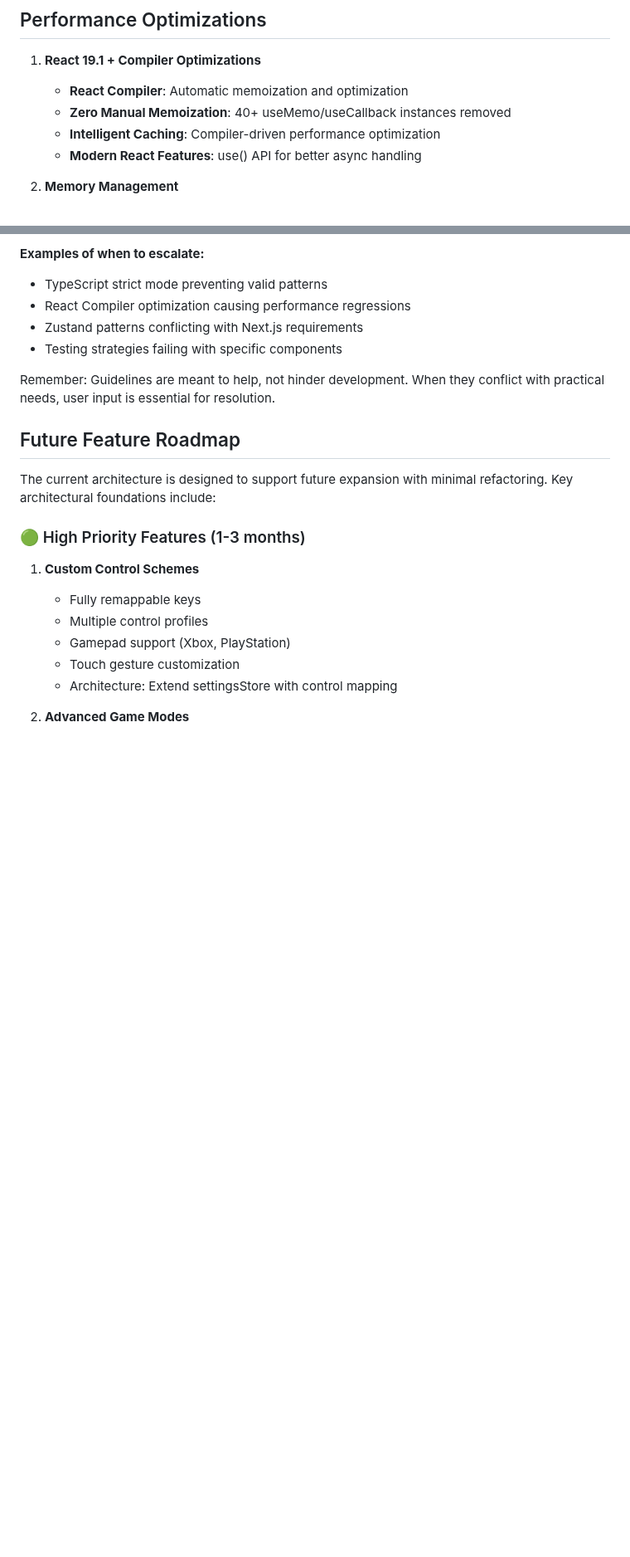
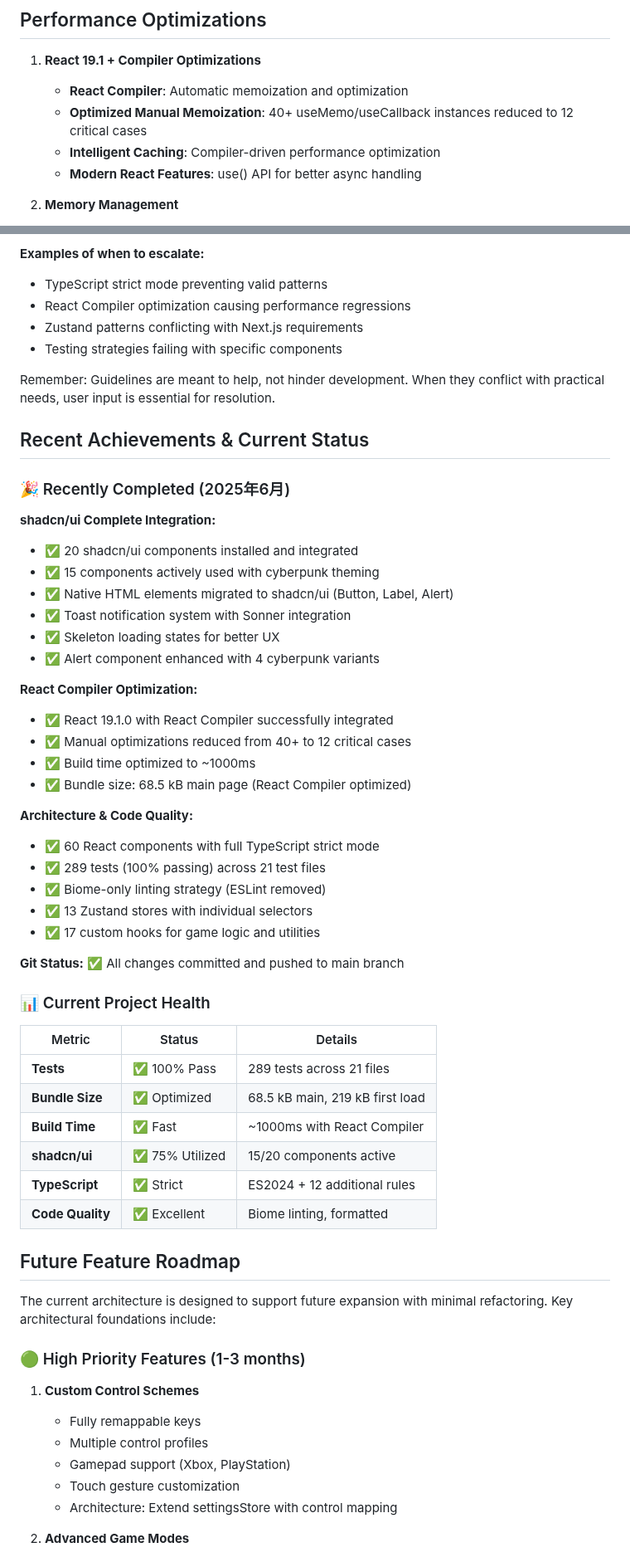
Before and after one commit to sakataka/tetris-game, a Markdown page: CLAUDE.md, 2 parts joined by grey strips. Shown at 83% size. Rendered like a GitHub page; blank space fills up the shorter version.

```diff
--- a/CLAUDE.md
+++ b/CLAUDE.md
@@ -437,7 +517,7 @@ pnpm test --ui             # Run with Vitest UI
 1. **React 19.1 + Compiler Optimizations**
 
    - **React Compiler**: Automatic memoization and optimization
-   - **Zero Manual Memoization**: 40+ useMemo/useCallback instances removed
+   - **Optimized Manual Memoization**: 40+ useMemo/useCallback instances reduced to 12 critical cases
    - **Intelligent Caching**: Compiler-driven performance optimization
    - **Modern React Features**: use() API for better async handling
 
@@ -620,6 +700,44 @@ The i18n system uses two complementary stores:
 - Testing strategies failing with specific components
 
 Remember: Guidelines are meant to help, not hinder development. When they conflict with practical needs, user input is essential for resolution.
+
+## Recent Achievements & Current Status
+
+### 🎉 Recently Completed (2025年6月)
+
+**shadcn/ui Complete Integration:**
+- ✅ 20 shadcn/ui components installed and integrated
+- ✅ 15 components actively used with cyberpunk theming
+- ✅ Native HTML elements migrated to shadcn/ui (Button, Label, Alert)
+- ✅ Toast notification system with Sonner integration
+- ✅ Skeleton loading states for better UX
+- ✅ Alert component enhanced with 4 cyberpunk variants
+
+**React Compiler Optimization:**
+- ✅ React 19.1.0 with React Compiler successfully integrated
+- ✅ Manual optimizations reduced from 40+ to 12 critical cases
+- ✅ Build time optimized to ~1000ms
+- ✅ Bundle size: 68.5 kB main page (React Compiler optimized)
+
+**Architecture & Code Quality:**
+- ✅ 60 React components with full TypeScript strict mode
+- ✅ 289 tests (100% passing) across 21 test files
+- ✅ Biome-only linting strategy (ESLint removed)
+- ✅ 13 Zustand stores with individual selectors
+- ✅ 17 custom hooks for game logic and utilities
+
+**Git Status:** ✅ All changes committed and pushed to main branch
+
+### 📊 Current Project Health
+
+| Metric | Status | Details |
+|--------|--------|---------|
+| **Tests** | ✅ 100% Pass | 289 tests across 21 files |
+| **Bundle Size** | ✅ Optimized | 68.5 kB main, 219 kB first load |
+| **Build Time** | ✅ Fast | ~1000ms with React Compiler |
+| **shadcn/ui** | ✅ 75% Utilized | 15/20 components active |
+| **TypeScript** | ✅ Strict | ES2024 + 12 additional rules |
+| **Code Quality** | ✅ Excellent | Biome linting, formatted |
 
 ## Future Feature Roadmap
 
```
Also changed, not shown: other parts of CLAUDE.md (+104 -24 lines).
